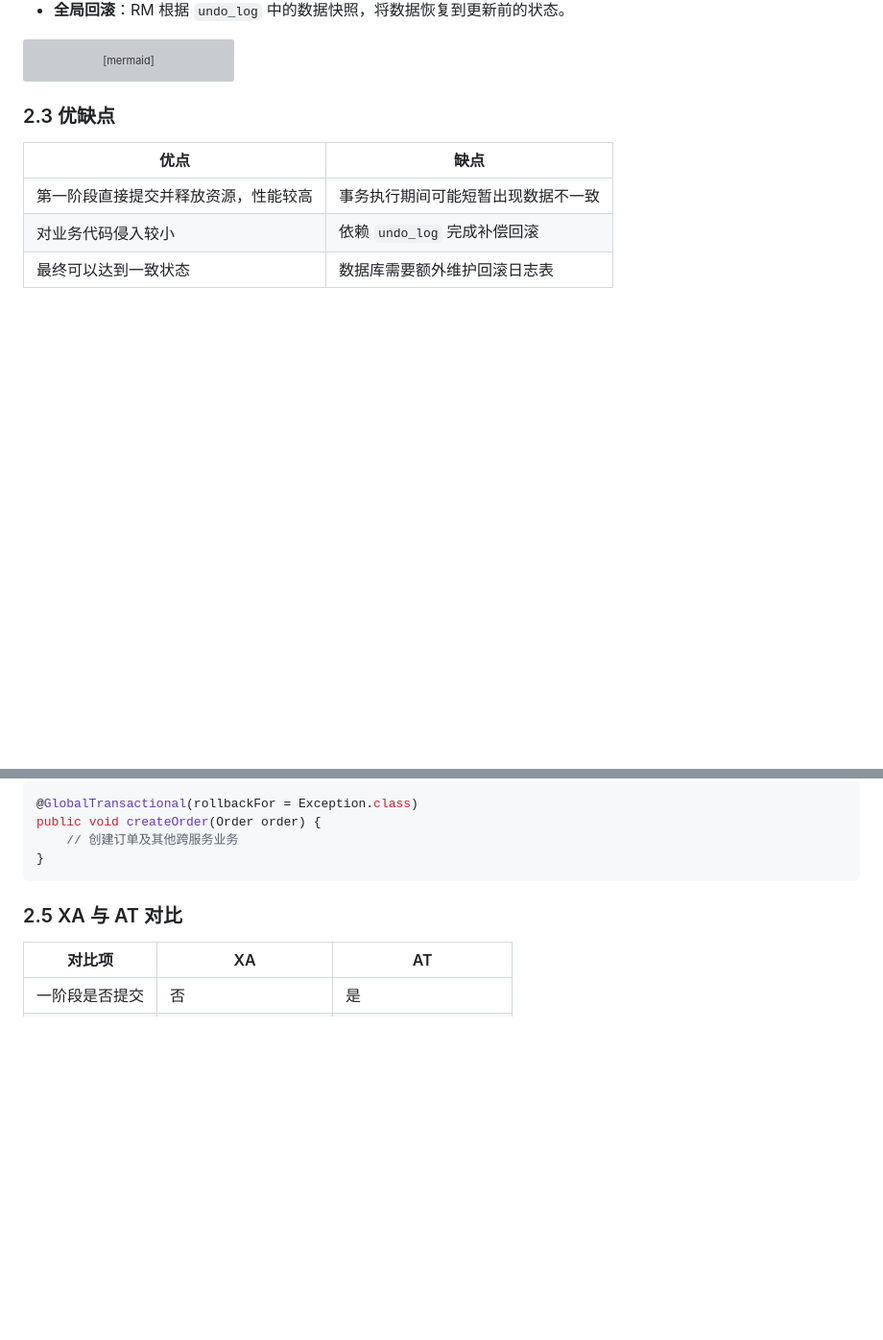
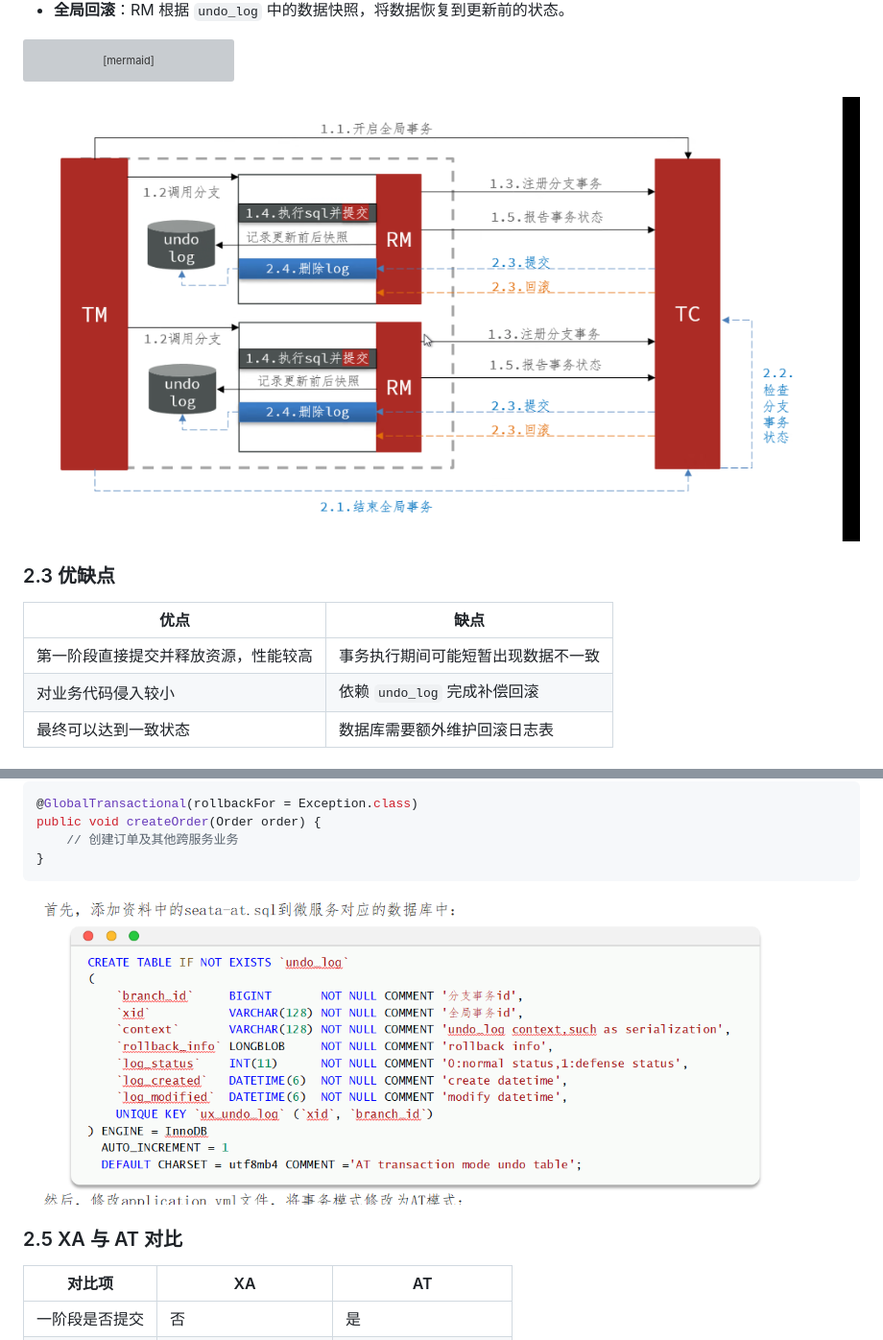
Before and after one commit to liuruibo07-creator/007, a Markdown page: framework/day71-Seata事务模式与RabbitMQ学习总结.md, 2 parts joined by grey strips. Shown at 96% size. Drawn GitHub-style; pictures changed too: framework/assets/day71-Seata事务模式与RabbitMQ学习总结/file-20260916211035692.png (added), framework/assets/day71-Seata事务模式与RabbitMQ学习总结/file-20260916211116024.png (added); blank space fills up the shorter version; grey boxes are pictures that could not be loaded.

Commit message:
vault backup: 2026-09-16 21:12:20

````diff
--- a/framework/day71-Seata事务模式与RabbitMQ学习总结.md
+++ b/framework/day71-Seata事务模式与RabbitMQ学习总结.md
@@ -135,7 +135,7 @@ flowchart LR
     E -->|全局提交| F[删除 undo_log]
     E -->|全局回滚| G[根据 undo_log 恢复数据]
 ```
-
+![](assets/day71-Seata事务模式与RabbitMQ学习总结/file-20260916211116024.png)
 ### 2.3 优缺点
 
 | 优点 | 缺点 |
@@ -161,7 +161,7 @@ public void createOrder(Order order) {
     // 创建订单及其他跨服务业务
 }
 ```
-
+![](assets/day71-Seata事务模式与RabbitMQ学习总结/file-20260916211035692.png)
 ### 2.5 XA 与 AT 对比
 
 | 对比项 | XA | AT |
````
